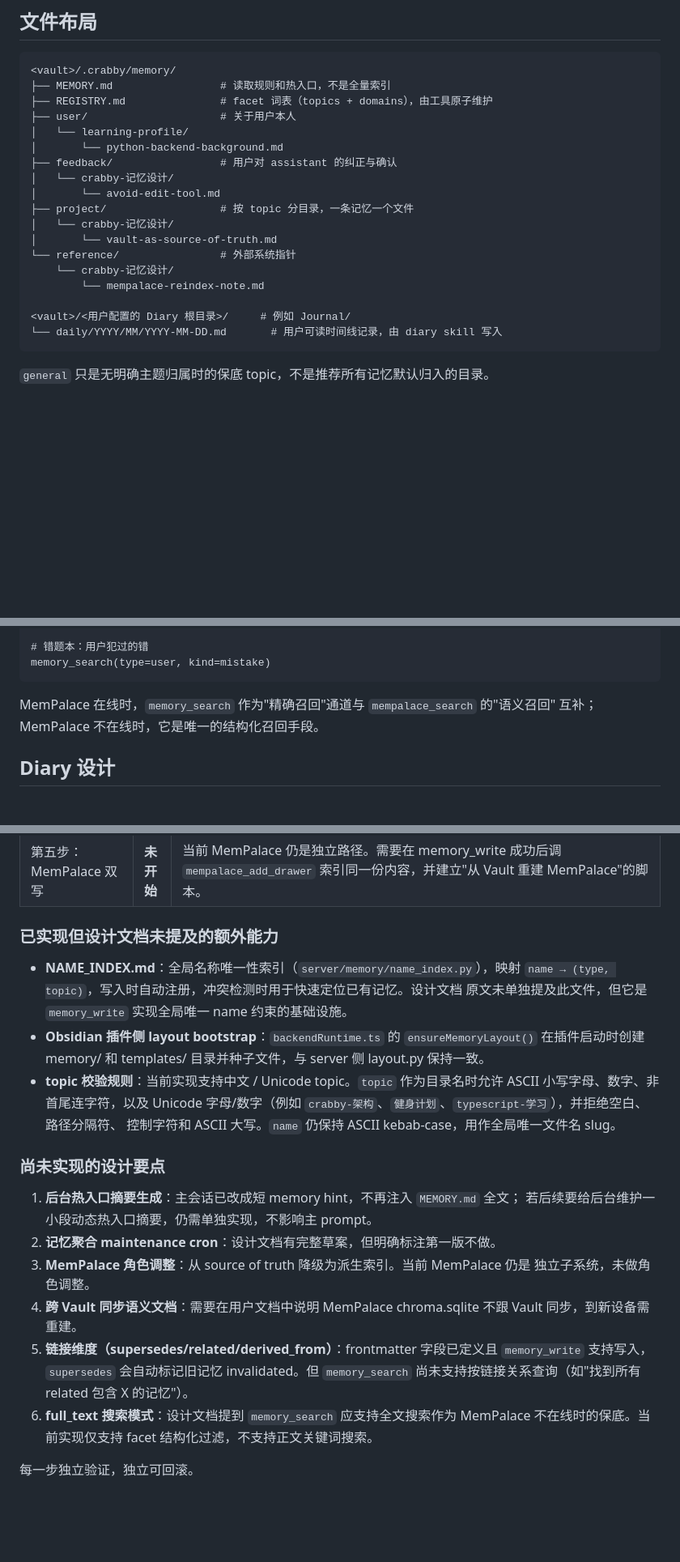
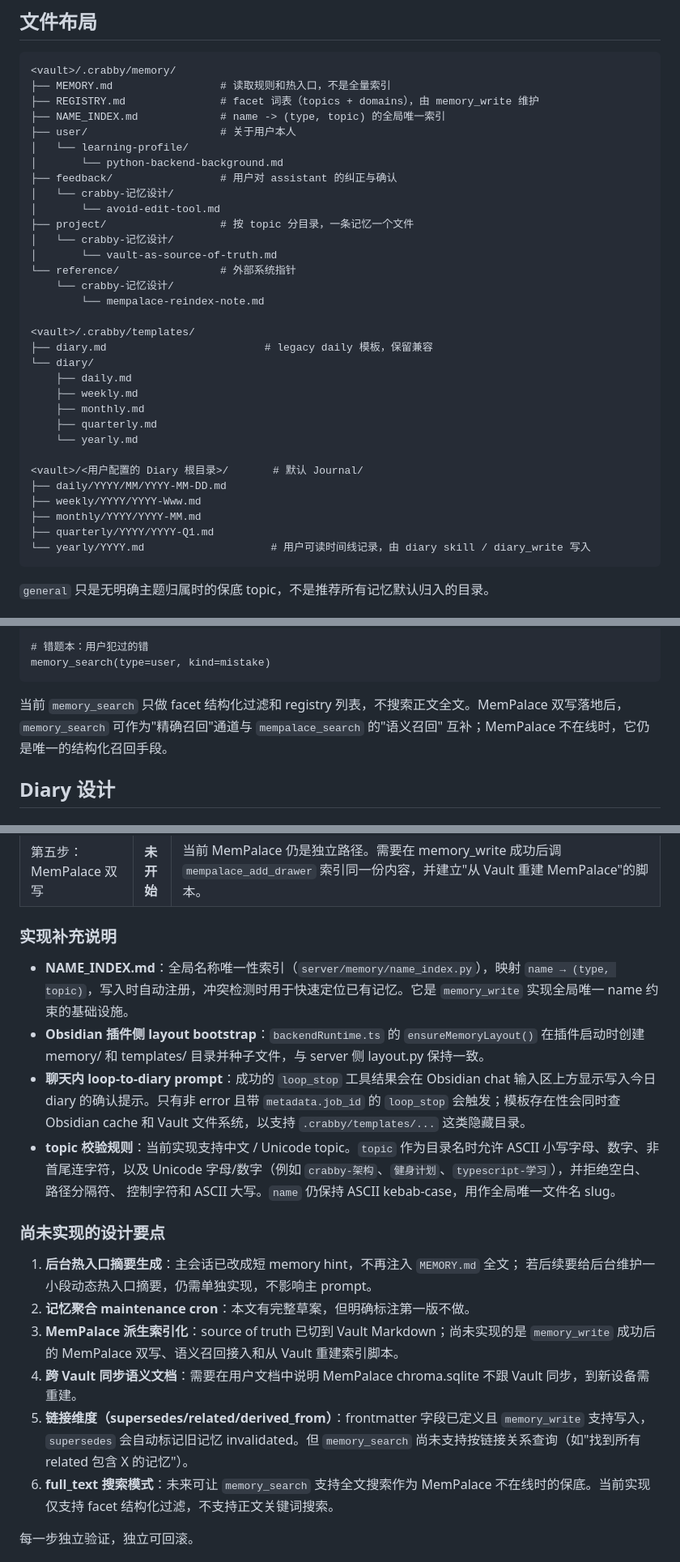
Before and after one commit to Mengzeovo/Crabby, a Markdown page: docs/记忆沉淀设计.md, 3 parts joined by grey strips. Shown at 81% size. Rendered like a GitHub page; blank space fills up the shorter version.

````diff
--- a/docs/记忆沉淀设计.md
+++ b/docs/记忆沉淀设计.md
@@ -447,7 +454,8 @@ updated_at: 2026-05-19T14:30:00          # 正文、facet 或链接关系最近
 ```text
 <vault>/.crabby/memory/
 ├── MEMORY.md                 # 读取规则和热入口，不是全量索引
-├── REGISTRY.md               # facet 词表（topics + domains），由工具原子维护
+├── REGISTRY.md               # facet 词表（topics + domains），由 memory_write 维护
+├── NAME_INDEX.md             # name -> (type, topic) 的全局唯一索引
 ├── user/                     # 关于用户本人
 │   └── learning-profile/
 │       └── python-backend-background.md
@@ -461,8 +469,21 @@ updated_at: 2026-05-19T14:30:00          # 正文、facet 或链接关系最近
     └── crabby-记忆设计/
         └── mempalace-reindex-note.md
 
-<vault>/<用户配置的 Diary 根目录>/     # 例如 Journal/
-└── daily/YYYY/MM/YYYY-MM-DD.md       # 用户可读时间线记录，由 diary skill 写入
+<vault>/.crabby/templates/
+├── diary.md                         # legacy daily 模板，保留兼容
+└── diary/
+    ├── daily.md
+    ├── weekly.md
+    ├── monthly.md
+    ├── quarterly.md
+    └── yearly.md
+
+<vault>/<用户配置的 Diary 根目录>/       # 默认 Journal/
+├── daily/YYYY/MM/YYYY-MM-DD.md
+├── weekly/YYYY/YYYY-Www.md
+├── monthly/YYYY/YYYY-MM.md
+├── quarterly/YYYY/YYYY-Q1.md
+└── yearly/YYYY.md                    # 用户可读时间线记录，由 diary skill / diary_write 写入
 ```
 
 `general` 只是无明确主题归属时的保底 topic，不是推荐所有记忆默认归入的目录。
@@ -643,8 +664,9 @@ memory_search(any_domain=[cron-scheduling])
 memory_search(type=user, kind=mistake)
 ```
 
-MemPalace 在线时，`memory_search` 作为"精确召回"通道与 `mempalace_search` 的"语义召回"
-互补；MemPalace 不在线时，它是唯一的结构化召回手段。
+当前 `memory_search` 只做 facet 结构化过滤和 registry 列表，不搜索正文全文。MemPalace
+双写落地后，`memory_search` 可作为"精确召回"通道与 `mempalace_search` 的"语义召回"
+互补；MemPalace 不在线时，它仍是唯一的结构化召回手段。
 
 ## Diary 设计
 
@@ -795,14 +836,18 @@ date: {{date}}
 | 第四步：内置 `diary` skill | **已完成 V1** | Diary skill、`diary_write` / `diary_read`、`diary.json` 配置和分周期模板已落地。Diary 面向用户回顾，不属于 memory auto-save；日 / 周 / 月 / 季 / 年记录由用户显式请求触发。 |
 | 第五步：MemPalace 双写 | **未开始** | 当前 MemPalace 仍是独立路径。需要在 memory_write 成功后调 `mempalace_add_drawer` 索引同一份内容，并建立"从 Vault 重建 MemPalace"的脚本。 |
 
-### 已实现但设计文档未提及的额外能力
+### 实现补充说明
 
 - **NAME_INDEX.md**：全局名称唯一性索引（`server/memory/name_index.py`），映射
-  `name → (type, topic)`，写入时自动注册，冲突检测时用于快速定位已有记忆。设计文档
-  原文未单独提及此文件，但它是 `memory_write` 实现全局唯一 name 约束的基础设施。
+  `name → (type, topic)`，写入时自动注册，冲突检测时用于快速定位已有记忆。它是
+  `memory_write` 实现全局唯一 name 约束的基础设施。
 - **Obsidian 插件侧 layout bootstrap**：`backendRuntime.ts` 的 `ensureMemoryLayout()`
   在插件启动时创建 memory/ 和 templates/ 目录并种子文件，与 server 侧 layout.py
   保持一致。
+- **聊天内 loop-to-diary prompt**：成功的 `loop_stop` 工具结果会在 Obsidian chat
+  输入区上方显示写入今日 diary 的确认提示。只有非 error 且带 `metadata.job_id` 的
+  `loop_stop` 会触发；模板存在性会同时查 Obsidian cache 和 Vault 文件系统，以支持
+  `.crabby/templates/...` 这类隐藏目录。
 - **topic 校验规则**：当前实现支持中文 / Unicode topic。`topic` 作为目录名时允许
   ASCII 小写字母、数字、非首尾连字符，以及 Unicode 字母/数字（例如
   `crabby-架构`、`健身计划`、`typescript-学习`），并拒绝空白、路径分隔符、
@@ -812,15 +857,15 @@ date: {{date}}
 
 1. **后台热入口摘要生成**：主会话已改成短 memory hint，不再注入 `MEMORY.md` 全文；
    若后续要给后台维护一小段动态热入口摘要，仍需单独实现，不影响主 prompt。
-2. **记忆聚合 maintenance cron**：设计文档有完整草案，但明确标注第一版不做。
-3. **MemPalace 角色调整**：从 source of truth 降级为派生索引。当前 MemPalace 仍是
-   独立子系统，未做角色调整。
+2. **记忆聚合 maintenance cron**：本文有完整草案，但明确标注第一版不做。
+3. **MemPalace 派生索引化**：source of truth 已切到 Vault Markdown；尚未实现的是
+   `memory_write` 成功后的 MemPalace 双写、语义召回接入和从 Vault 重建索引脚本。
 4. **跨 Vault 同步语义文档**：需要在用户文档中说明 MemPalace chroma.sqlite 不跟
    Vault 同步，到新设备需重建。
 5. **链接维度（supersedes/related/derived_from）**：frontmatter 字段已定义且
    `memory_write` 支持写入，`supersedes` 会自动标记旧记忆 invalidated。但
    `memory_search` 尚未支持按链接关系查询（如"找到所有 related 包含 X 的记忆"）。
-6. **full_text 搜索模式**：设计文档提到 `memory_search` 应支持全文搜索作为
+6. **full_text 搜索模式**：未来可让 `memory_search` 支持全文搜索作为
    MemPalace 不在线时的保底。当前实现仅支持 facet 结构化过滤，不支持正文关键词搜索。
 
 每一步独立验证，独立可回滚。
````
Also changed, not shown: other parts of docs/记忆沉淀设计.md (+62 -35 lines), AGENTS.md (+8 -1 lines), docs/MEMPALACE_INTEGRATION.md (+14 -4 lines).
